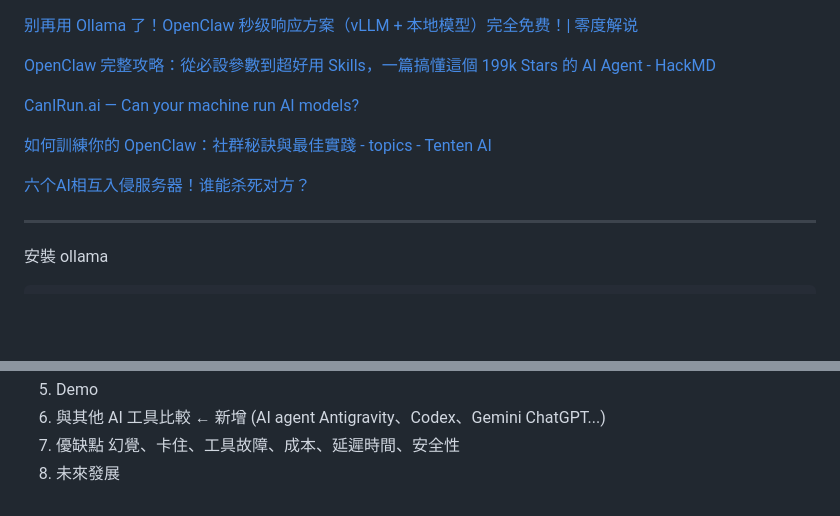
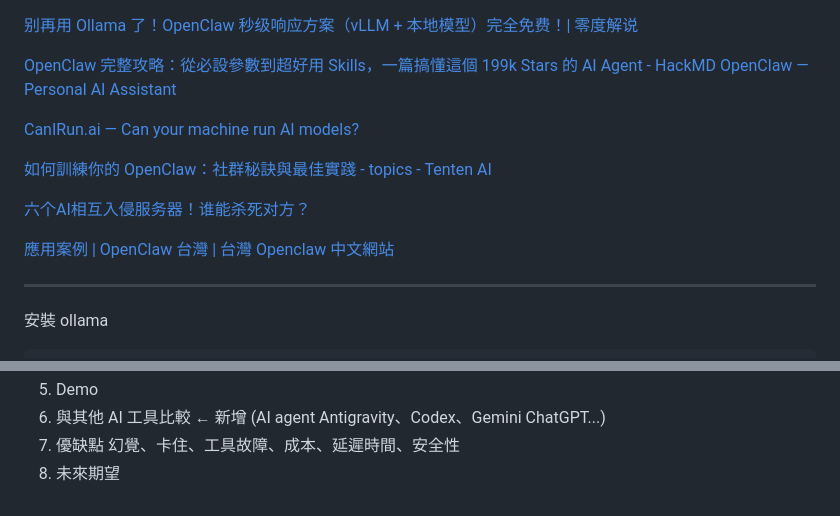
Before and after one commit to kaio3o/note, a Markdown page: openclaw/Openclaw.md, 2 parts joined by grey strips. Rendered like a GitHub page; blank space fills up the shorter version.

Commit message:
vault backup: 2026-06-03 16:12:09

```diff
--- a/openclaw/Openclaw.md
+++ b/openclaw/Openclaw.md
@@ -1,12 +1,15 @@
 [别再用 Ollama 了！OpenClaw 秒级响应方案（vLLM + 本地模型）完全免费！| 零度解说](https://www.youtube.com/watch?v=rHmdJjOytRk)
 
 [OpenClaw 完整攻略：從必設參數到超好用 Skills，一篇搞懂這個 199k Stars 的 AI Agent - HackMD](https://hackmd.io/@BASHCAT/rylaWmGuWe)
+[OpenClaw — Personal AI Assistant](https://openclaw.ai/)
 
 [CanIRun.ai — Can your machine run AI models?](https://www.canirun.ai/)
 
 [如何訓練你的 OpenClaw：社群秘訣與最佳實踐 - topics - Tenten AI](https://university.tenten.co/t/openclaw/2162)
 
 [六个AI相互入侵服务器！谁能杀死对方？](https://www.youtube.com/watch?v=an7Dbkh7no4)
+
+[應用案例 | OpenClaw 台灣 | 台灣 Openclaw 中文網站](https://openclaw.com.tw/use-cases)
 
 ---
 安裝 ollama
@@ -133,4 +136,4 @@ source vllm-env/bin/activate
 6. 與其他 AI 工具比較 ← 新增 (AI agent Antigravity、Codex、Gemini ChatGPT...)
 7. 優缺點
 	幻覺、卡住、工具故障、成本、延遲時間、安全性
-8. 未來發展
+8. 未來期望
```
